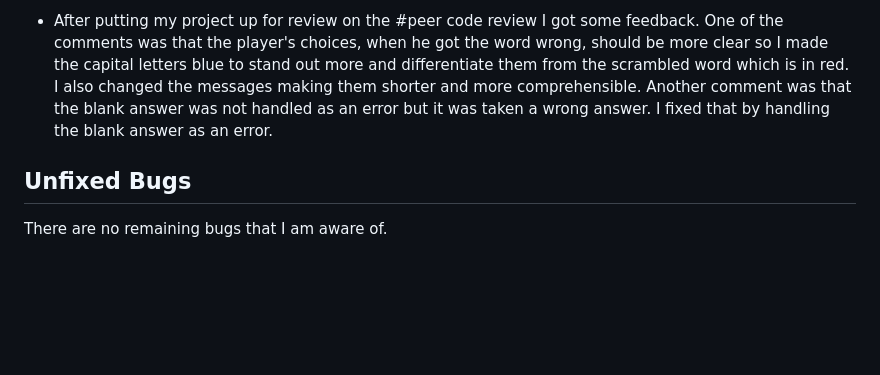
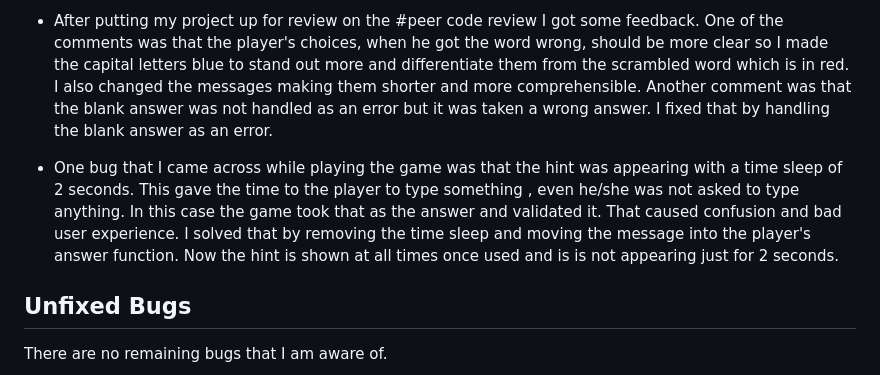
Before and after one commit to EfthymiaKakoulidou/unscramble-the-word, a Markdown page: TESTING.md, the part around the change. Drawn GitHub-style; blank space fills up the shorter version.

Commit message:
Add bug about time sleep to testing

```diff
--- a/TESTING.md
+++ b/TESTING.md
@@ -97,6 +97,8 @@ Defensive programming was manually tested with the below user acceptance testing
 -   After putting my project up for review on the #peer code review I got some feedback.
     One of the comments was that the player's choices, when he got the word wrong, should be more clear so I made the capital letters blue to stand out more and differentiate them from the scrambled word which is in red. I also changed the messages making them shorter and more comprehensible.
     Another comment was that the blank answer was not handled as an error but it was taken a wrong answer. I fixed that by handling the blank answer as an error.
+-   One bug that I came across while playing the game was that the hint was appearing with a time sleep of 2 seconds. This gave the time to the player to type something , even he/she was not asked to type anything. In this case the game took that as the answer and validated it.  That caused confusion and bad user experience. I solved that by removing the time sleep and moving the message into the player's answer function. Now the hint is shown at  all times once used and is is not appearing just for 2 seconds.
+
 
 ## Unfixed Bugs
 
```
